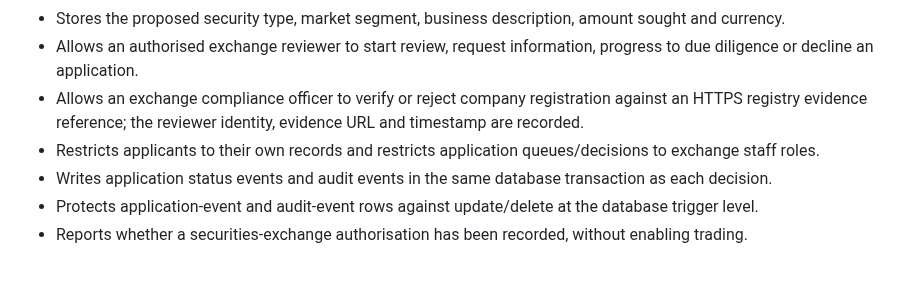
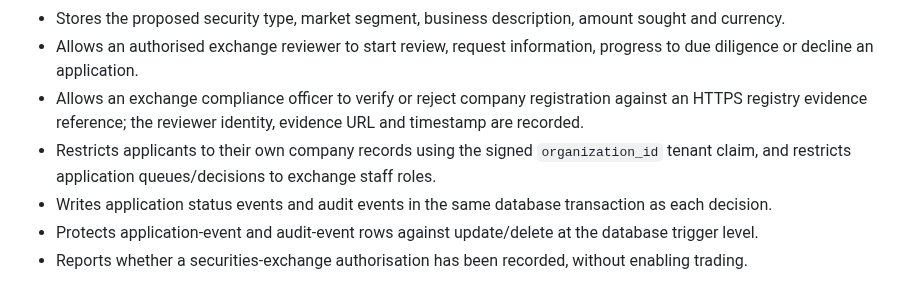
Before and after one commit to ahumuzad077-design/S-coin, a Markdown page: exchange/README.md, the part around the change. Drawn GitHub-style.

Commit message:
Document verified organisation claims and company-scoped issuer access

```diff
--- a/exchange/README.md
+++ b/exchange/README.md
@@ -10,7 +10,7 @@ This is the first **real operating subsystem** for the proposed MERIDIAN securit
 - Stores the proposed security type, market segment, business description, amount sought and currency.
 - Allows an authorised exchange reviewer to start review, request information, progress to due diligence or decline an application.
 - Allows an exchange compliance officer to verify or reject company registration against an HTTPS registry evidence reference; the reviewer identity, evidence URL and timestamp are recorded.
-- Restricts applicants to their own records and restricts application queues/decisions to exchange staff roles.
+- Restricts applicants to their own company records using the signed `organization_id` tenant claim, and restricts application queues/decisions to exchange staff roles.
 - Writes application status events and audit events in the same database transaction as each decision.
 - Protects application-event and audit-event rows against update/delete at the database trigger level.
 - Reports whether a securities-exchange authorisation has been recorded, without enabling trading.
```
